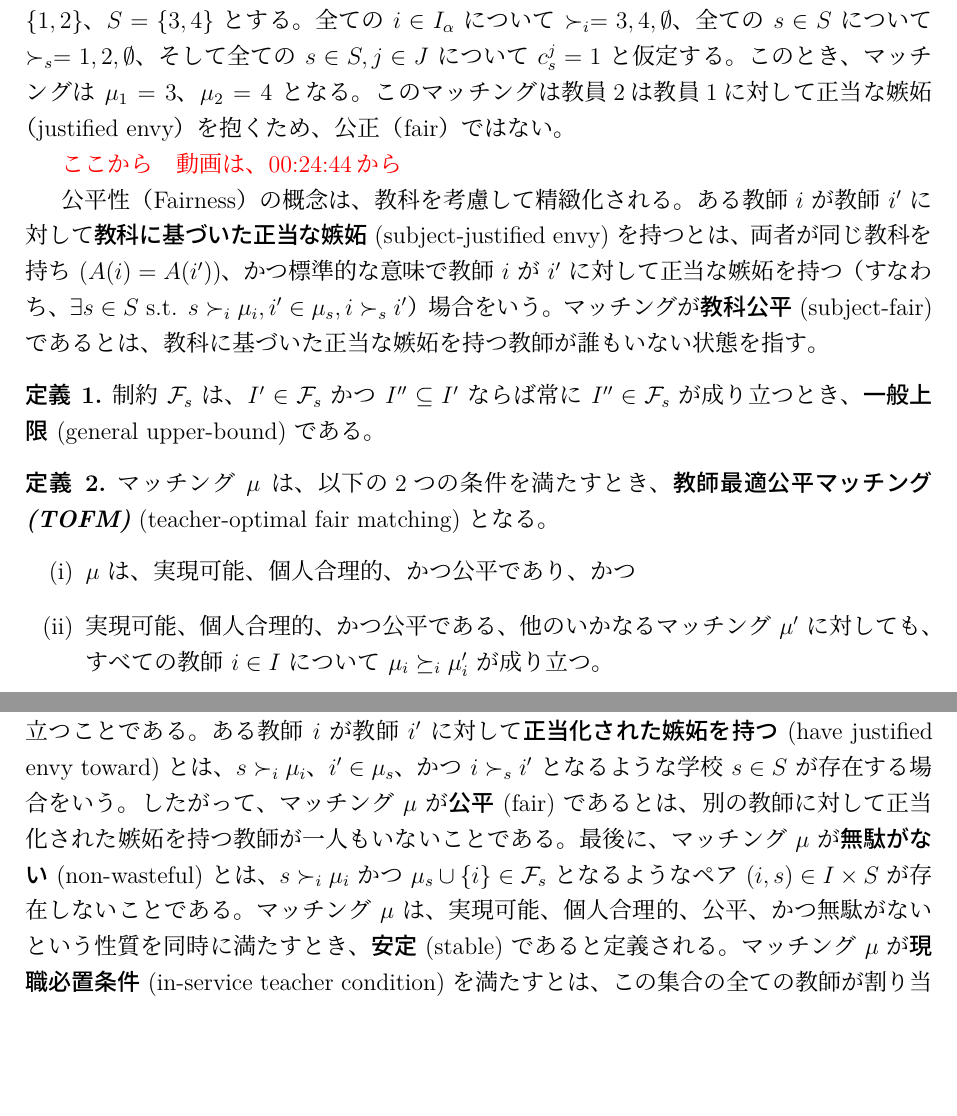
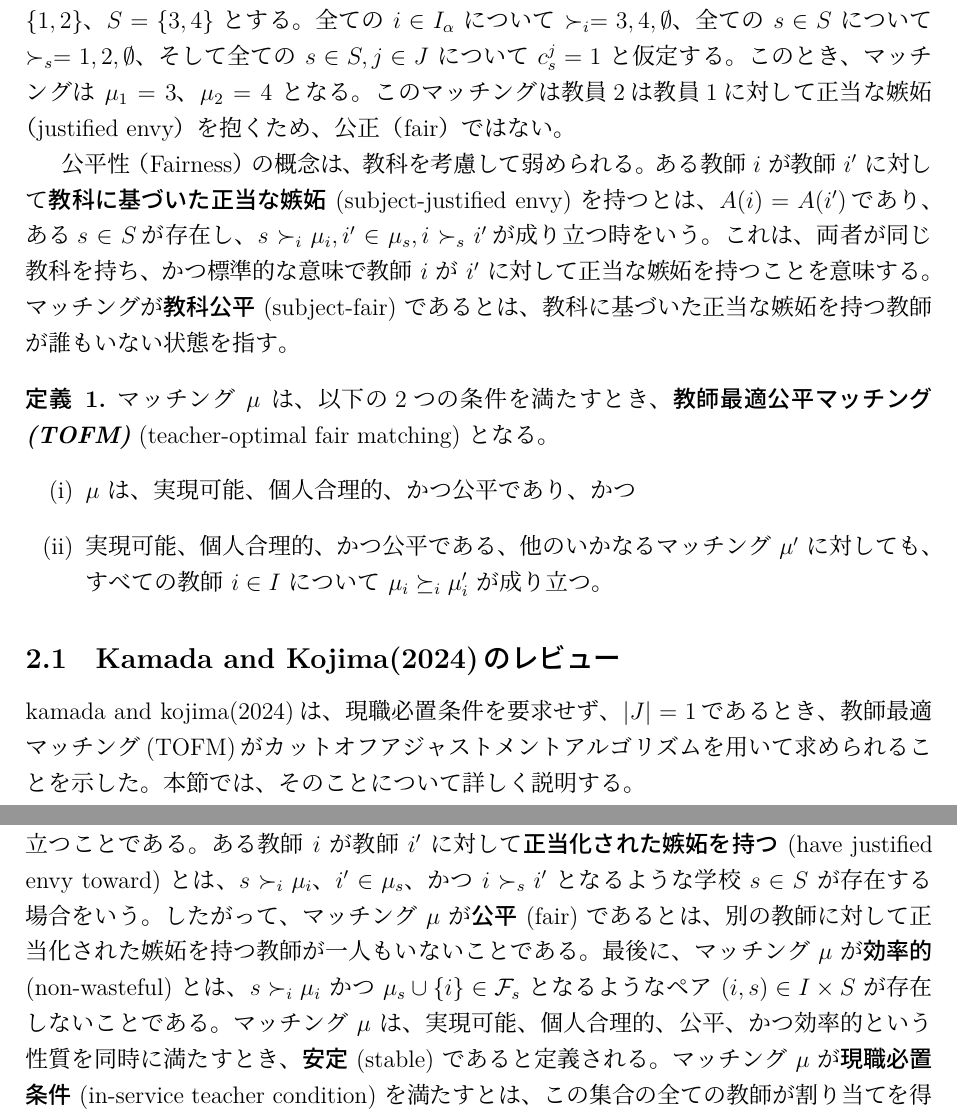
Before and after one commit to Krminfinity/master-thesis-2025, a LaTeX paper (修論.tex): two parts of pages 7 and 12 of 22, joined at a grey line, cut so that both start at the same text, the shorter picture padded with empty space. The pictures show the PDF file out/修論.pdf that the author committed with the source.

Commit message:
修論.texの内容を更新し、いくつかの文を修正

```diff
--- a/修論.tex
+++ b/修論.tex
@@ -187,7 +187,7 @@ $I = \{1, ..., m\}$ を教師からなる空でない有限集合、$S = \{m+1,
 ある教師 $i$ が教師 $i'$ に対して\textbf{\textit{正当な嫉妬を持つ}} (have justified envy toward) とは、$s \succ_i \mu_i$、$i' \in \mu_s$、かつ $i \succ_s i'$ となるような学校 $s \in S$ が存在する場合をいう。
 したがって、マッチング $\mu$ が\textbf{\textit{公平}} (fair) であるとは、別の教師に対して正当な嫉妬を持つ教師が一人もいないことである。
 最後に、マッチング $\mu$ が\textbf{\textit{効率的}} (non-wasteful)\footnote{\url{https://www.esri.cao.go.jp/jp/esri/archive/bun/bun203/bun203b.pdf}のp.16参照} であるとは、$s \succ_i \mu_i$ かつ $\mu_s \cup \{i\} \in \mathcal{F}_s$ となるようなペア $(i, s) \in I \times S$ が存在しないことである。
-マッチング $\mu$ は、実現可能、個人合理的、公平、かつ無駄がないという性質を同時に満たすとき、\textbf{\textit{安定}} (stable) であると定義される。
+マッチング $\mu$ は、実現可能、個人合理的、公平、かつ効率的という性質を同時に満たすとき、\textbf{\textit{安定}} (stable) であると定義される。
 
 Kamada and Kojima(2024)では、公平性と実現可能性をマッチングに求めた際に安定性が失われる可能性があることを指摘している。以下は、Kamada and Kojima(2024)に記載されている例である。
 
@@ -226,13 +226,13 @@ $I = I_\alpha = \{1, 2\}$、$S = \{3, 4\}$ とする。
 このマッチングは教員2は教員1に対して正当な嫉妬（justified envy）を抱くため、公正（fair）ではない。
 
 
-\textcolor{red}{ここから　動画は、00:24:44から}
+% \textcolor{red}{ここから　動画は、00:24:44から}
 
 % これと関連するものの異なる条件として、α-実現可能性 (α-feasibility) があります。マッチング $\mu$ が\textbf{\textit{α-実現可能}} (α-feasible) であるとは、すべての $s \in S$ について $\mu_s \in \mathcal{F}_s$ という条件を満たし、かつ、それに加えて、$i$ がα-教師として指定されている場合は常に $\mu_i \neq \emptyset$ となることです。
 
 
 
-公平性（Fairness）の概念は、教科を考慮して精緻化される。ある教師 $i$ が教師 $i'$ に対して\textbf{\textit{教科に基づいた正当な嫉妬}} (subject-justified envy) を持つとは、両者が同じ教科を持ち ($A(i) = A(i')$)、かつ標準的な意味で教師 $i$ が $i'$ に対して正当な嫉妬を持つ（すなわち、$\exists s \in S$ s.t. $s \succ_i \mu_i, i' \in \mu_s, i \succ_s i'$）場合をいう。マッチングが\textbf{\textit{教科公平}} (subject-fair) であるとは、教科に基づいた正当な嫉妬を持つ教師が誰もいない状態を指す。
+公平性（Fairness）の概念は、教科を考慮して弱められる。ある教師 $i$ が教師 $i'$ に対して\textbf{\textit{教科に基づいた正当な嫉妬}} (subject-justified envy) を持つとは、$A(i) = A(i')$であり、ある$ s \in S$が存在し、$s \succ_i \mu_i, i' \in \mu_s, i \succ_s i'$が成り立つ時をいう。これは、両者が同じ教科を持ち、かつ標準的な意味で教師 $i$ が $i'$ に対して正当な嫉妬を持つことを意味する。マッチングが\textbf{\textit{教科公平}} (subject-fair) であるとは、教科に基づいた正当な嫉妬を持つ教師が誰もいない状態を指す。
 
 % \begin{defn}
 %   A constraint $\mathcal{F}_s$ is a {\bf \textit{general upper-bound}} if $I' \in \mathcal{F}_s$ and $I'' \subseteq I'$ imply $I'' \in \mathcal{F}_s$.
@@ -247,9 +247,9 @@ $I = I_\alpha = \{1, 2\}$、$S = \{3, 4\}$ とする。
 % \end{defn}
 
 
-\begin{defn}
-制約 $\mathcal{F}_s$ は、$I' \in \mathcal{F}_s$ かつ $I'' \subseteq I'$ ならば常に $I'' \in \mathcal{F}_s$ が成り立つとき、\textbf{\textit{一般上限}} (general upper-bound) である。
-\end{defn}
+% \begin{defn}
+% 制約 $\mathcal{F}_s$ は、$I' \in \mathcal{F}_s$ かつ $I'' \subseteq I'$ ならば常に $I'' \in \mathcal{F}_s$ が成り立つとき、\textbf{\textit{一般上限}} (general upper-bound) である。
+% \end{defn}
 
 \begin{defn}
 マッチング $\mu$ は、以下の2つの条件を満たすとき、\textbf{\textit{教師最適公平マッチング (TOFM)}} (teacher-optimal fair matching) となる。
@@ -258,6 +258,10 @@ $I = I_\alpha = \{1, 2\}$、$S = \{3, 4\}$ とする。
     \item[(ii)] 実現可能、個人合理的、かつ公平である、他のいかなるマッチング $\mu'$ に対しても、すべての教師 $i \in I$ について $\mu_i \succeq_i \mu'_i$ が成り立つ。
 \end{itemize}
 \end{defn}
+
+
+\subsection{Kamada and Kojima(2024)のレビュー}
+kamada and kojima(2024)は、現職必置条件を要求せず、$|J| = 1$であるとき、教師最適マッチング(TOFM)がカットオフアジャストメントアルゴリズムを用いて求められることを示した。本節では、そのことについて詳しく説明する。
 
 \begin{defn}
 マッチング $\mu$ が\textbf{\textit{教科別教師最適公平マッチング (subject-TOFM)}} となるのは、以下の条件を満たす場合である。
@@ -580,8 +584,8 @@ A: I \to 2^J\setminus {\emptyset}
 \textbf{\textit{個人合理的}} (individually rational) であるとは、すべての $i \in I$ について $\mu_i \succ_i \emptyset$ が成り立つことである。
 ある教師 $i$ が教師 $i'$ に対して\textbf{\textit{正当化された嫉妬を持つ}} (have justified envy toward) とは、$s \succ_i \mu_i$、$i' \in \mu_s$、かつ $i \succ_s i'$ となるような学校 $s \in S$ が存在する場合をいう。
 したがって、マッチング $\mu$ が\textbf{\textit{公平}} (fair) であるとは、別の教師に対して正当化された嫉妬を持つ教師が一人もいないことである。
-最後に、マッチング $\mu$ が\textbf{\textit{無駄がない}} (non-wasteful) とは、$s \succ_i \mu_i$ かつ $\mu_s \cup \{i\} \in \mathcal{F}_s$ となるようなペア $(i, s) \in I \times S$ が存在しないことである。
-マッチング $\mu$ は、実現可能、個人合理的、公平、かつ無駄がないという性質を同時に満たすとき、\textbf{\textit{安定}} (stable) であると定義される。
+最後に、マッチング $\mu$ が\textbf{\textit{効率的}} (non-wasteful) とは、$s \succ_i \mu_i$ かつ $\mu_s \cup \{i\} \in \mathcal{F}_s$ となるようなペア $(i, s) \in I \times S$ が存在しないことである。
+マッチング $\mu$ は、実現可能、個人合理的、公平、かつ効率的という性質を同時に満たすとき、\textbf{\textit{安定}} (stable) であると定義される。
 マッチング $\mu$ が\textbf{\textit{現職必置条件}} (in-service teacher condition) を満たすとは、この集合の全ての教師が割り当てを得ること、すなわち $\forall i \in I_{\alpha}, \mu_i \neq \emptyset$ が成り立つ場合をいう。
 
 
```
Also changed, not shown: out/修論.pdf.
